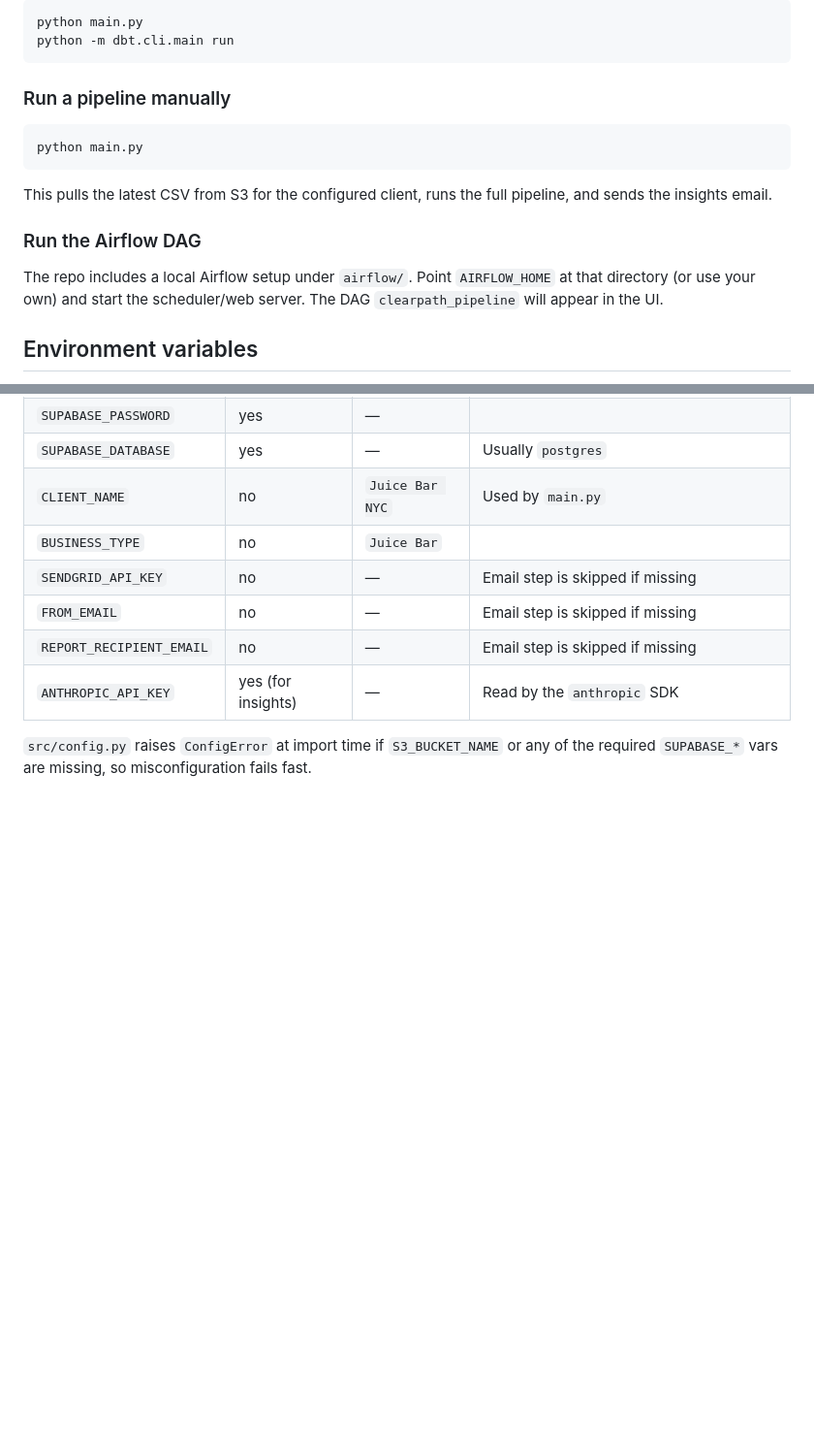
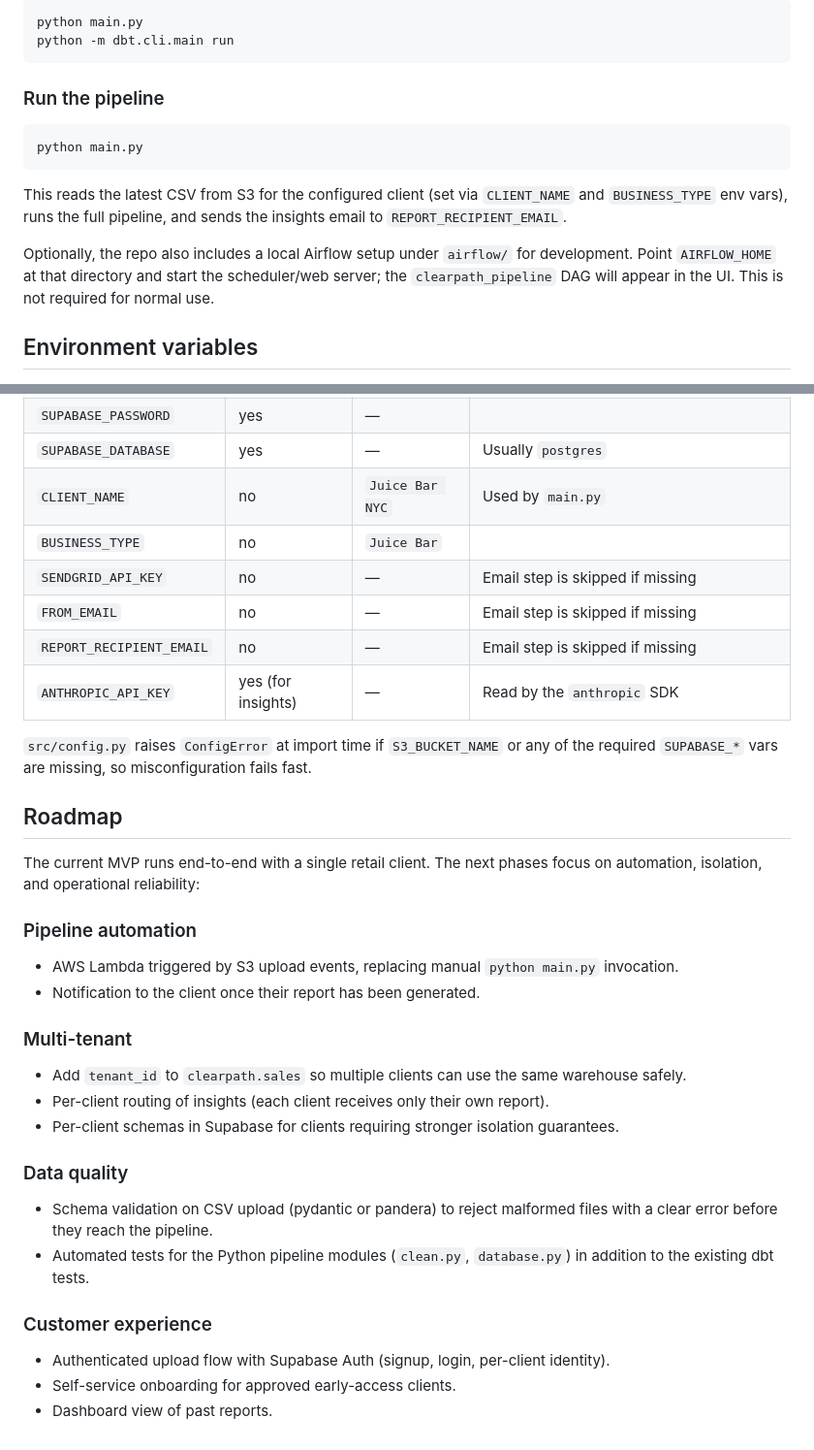
Before and after one commit to mccastanedap/clearpath, a Markdown page: README.md, 2 parts joined by grey strips. Shown at 97% size. Drawn GitHub-style; blank space fills up the shorter version.

Commit message:
docs(readme): refresh module list, pipeline section, add Roadmap
Aligns README with current state (Postgres + main.py as primary
entrypoint, Airflow optional) and adds a Roadmap section covering
automation, multi-tenancy, data quality, and customer experience.

Co-Authored-By: Claude Opus 4.7 (1M context) <noreply@anthropic.com>

````diff
--- a/README.md
+++ b/README.md
@@ -124,21 +123,20 @@ python main.py
 python -m dbt.cli.main run
 ```
 
-### Run a pipeline manually
+### Run the pipeline
 
 ```bash
 python main.py
 ```
 
-This pulls the latest CSV from S3 for the configured client, runs the
-full pipeline, and sends the insights email.
+This reads the latest CSV from S3 for the configured client
+(set via `CLIENT_NAME` and `BUSINESS_TYPE` env vars), runs the full
+pipeline, and sends the insights email to `REPORT_RECIPIENT_EMAIL`.
 
-### Run the Airflow DAG
-
-The repo includes a local Airflow setup under `airflow/`. Point
-`AIRFLOW_HOME` at that directory (or use your own) and start the
-scheduler/web server. The DAG `clearpath_pipeline` will appear in the
-UI.
+Optionally, the repo also includes a local Airflow setup under
+`airflow/` for development. Point `AIRFLOW_HOME` at that directory
+and start the scheduler/web server; the `clearpath_pipeline` DAG
+will appear in the UI. This is not required for normal use.
 
 ## Environment variables
 
@@ -166,3 +164,33 @@ at the project root (and from Streamlit secrets if applicable). See
 
 `src/config.py` raises `ConfigError` at import time if `S3_BUCKET_NAME` or any
 of the required `SUPABASE_*` vars are missing, so misconfiguration fails fast.
+
+## Roadmap
+
+The current MVP runs end-to-end with a single retail client. The next
+phases focus on automation, isolation, and operational reliability:
+
+### Pipeline automation
+- AWS Lambda triggered by S3 upload events, replacing manual
+  `python main.py` invocation.
+- Notification to the client once their report has been generated.
+
+### Multi-tenant
+- Add `tenant_id` to `clearpath.sales` so multiple clients can use the
+  same warehouse safely.
+- Per-client routing of insights (each client receives only their own
+  report).
+- Per-client schemas in Supabase for clients requiring stronger
+  isolation guarantees.
+
+### Data quality
+- Schema validation on CSV upload (pydantic or pandera) to reject
+  malformed files with a clear error before they reach the pipeline.
+- Automated tests for the Python pipeline modules (`clean.py`,
+  `database.py`) in addition to the existing dbt tests.
+
+### Customer experience
+- Authenticated upload flow with Supabase Auth (signup, login,
+  per-client identity).
+- Self-service onboarding for approved early-access clients.
+- Dashboard view of past reports.
````
Also changed, not shown: other parts of README.md (+4 -5 lines).
